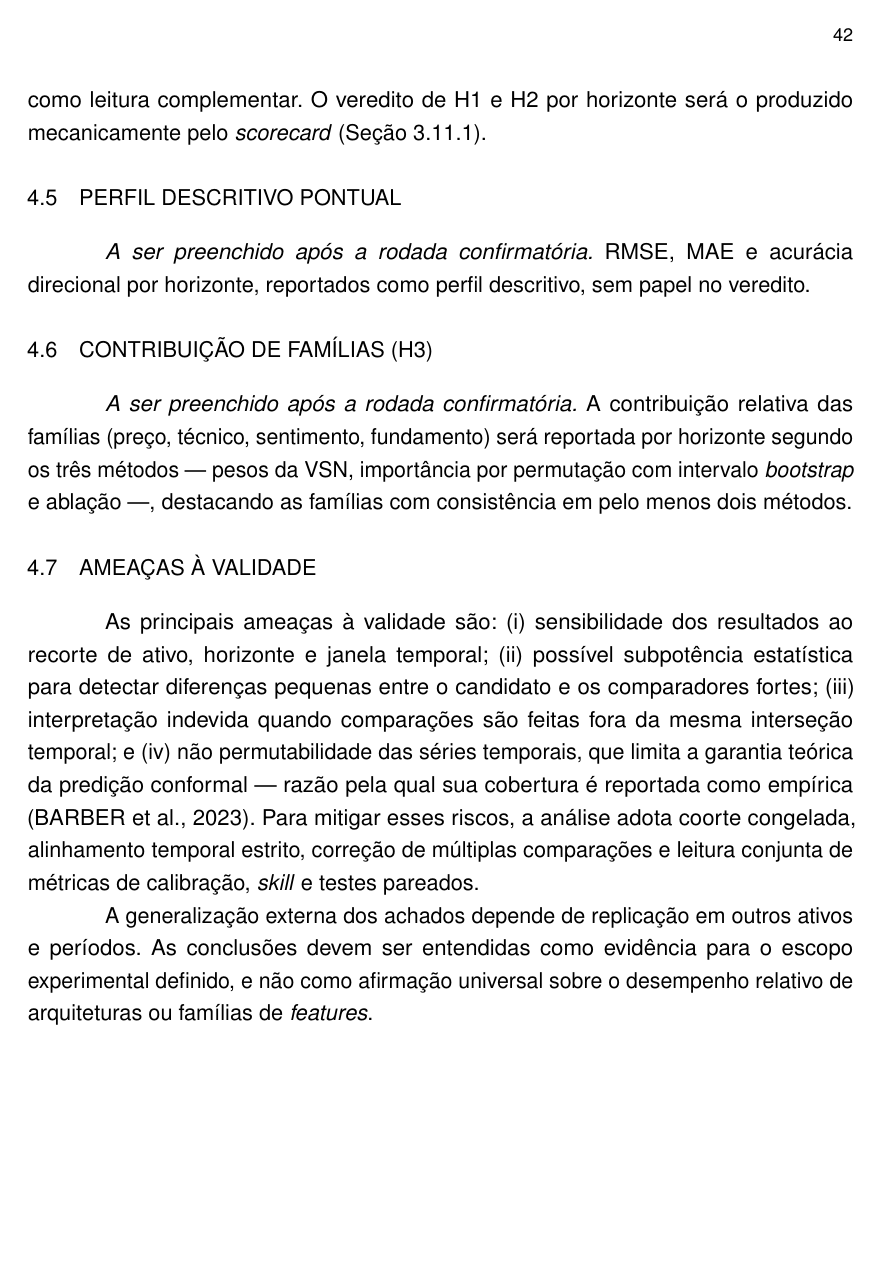
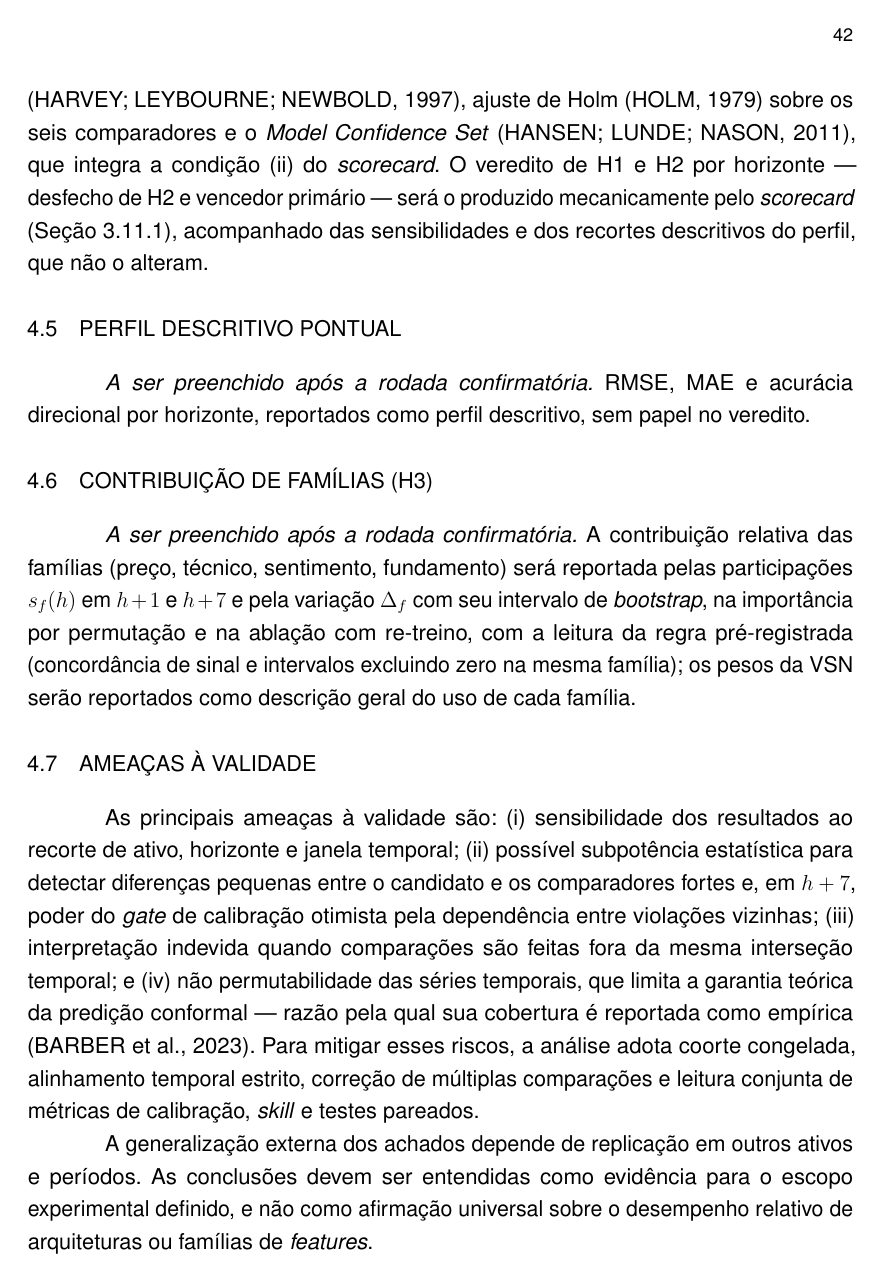
Before and after one commit to MarceloSanC/financial-forecasting, a LaTeX thesis (text/Main.tex, which reads text/5_Resultados/5_Resultados.tex): page 44 of 59. Compiled offline with pdfLaTeX.

Commit message:
docs(tcc): resultados reservados com o gate H1, a árvore H2 e a leitura da H3 [#108/task-14]
- Rodada exploratória inclui a busca do GBM na geometria do fold 0
- Métricas confirmatórias só após a âncora do pré-registro; cohort de ablação próprio
- H1: bandas de Wilson do par (0,10; 0,90), degeneração e poder; resto como perfil
- H2: Holm sobre seis comparadores e MCS na condição (ii)
- H3: s_f(h) e Δ_f nos dois métodos; VSN descritiva; sem h+30

Refs #108

Co-Authored-By: Claude Opus 5.5 <noreply@anthropic.com>

```diff
--- a/text/5_Resultados/5_Resultados.tex
+++ b/text/5_Resultados/5_Resultados.tex
@@ -14,15 +14,15 @@ Os experimentos deste trabalho têm duas naturezas distintas. A \textbf{rodada e
 \textit{A ser preenchido após a rodada confirmatória.} Para os horizontes aprovados em H1, esta seção reportará a \textit{pinball loss} média e o CRPS do candidato e de cada \textit{baseline} (retorno nulo, média histórica, AR(1), EWMA-vol, quantis empíricos históricos e GBM quantílico), com a dispersão entre sementes e \textit{folds}.
 
 \section{Análise estatística pareada}
-\textit{A ser preenchido após a rodada confirmatória.} A análise pareada utilizará o teste de Diebold-Mariano \cite{DIEBOLDMARIANO1995} unilateral sobre a \textit{pinball loss}, com variância HAC de defasagem \(h-1\) e correção HLN \cite{HARVEY1997}, ajuste de Holm \cite{HOLM1979} sobre a família de comparações e o \textit{Model Confidence Set} \cite{HANSEN2011MCS}, que integra o \textit{scorecard} como leitura complementar. O veredito de H1 e H2 por horizonte será o produzido mecanicamente pelo \textit{scorecard} (Seção~\ref{sec:scorecard}).
+\textit{A ser preenchido após a rodada confirmatória.} A análise pareada utilizará o teste de Diebold-Mariano \cite{DIEBOLDMARIANO1995} unilateral sobre a \textit{pinball loss}, com variância de janela retangular até a defasagem \(h-1\) e correção HLN \cite{HARVEY1997}, ajuste de Holm \cite{HOLM1979} sobre os seis comparadores e o \textit{Model Confidence Set} \cite{HANSEN2011MCS}, que integra a condição (ii) do \textit{scorecard}. O veredito de H1 e H2 por horizonte --- desfecho de H2 e vencedor primário --- será o produzido mecanicamente pelo \textit{scorecard} (Seção~\ref{sec:scorecard}), acompanhado das sensibilidades e dos recortes descritivos do perfil, que não o alteram.
 
 \section{Perfil descritivo pontual}
 \textit{A ser preenchido após a rodada confirmatória.} RMSE, MAE e acurácia direcional por horizonte, reportados como perfil descritivo, sem papel no veredito.
 
 \section{Contribuição de famílias (H3)}
-\textit{A ser preenchido após a rodada confirmatória.} A contribuição relativa das famílias (preço, técnico, sentimento, fundamento) será reportada por horizonte segundo os três métodos --- pesos da VSN, importância por permutação com intervalo \textit{bootstrap} e ablação ---, destacando as famílias com consistência em pelo menos dois métodos.
+\textit{A ser preenchido após a rodada confirmatória.} A contribuição relativa das famílias (preço, técnico, sentimento, fundamento) será reportada pelas participações \(s_f(h)\) em \(h+1\) e \(h+7\) e pela variação \(\Delta_f\) com seu intervalo de \textit{bootstrap}, na importância por permutação e na ablação com re-treino, com a leitura da regra pré-registrada (concordância de sinal e intervalos excluindo zero na mesma família); os pesos da VSN serão reportados como descrição geral do uso de cada família.
 
 \section{Ameaças à validade}
-As principais ameaças à validade são: (i) sensibilidade dos resultados ao recorte de ativo, horizonte e janela temporal; (ii) possível subpotência estatística para detectar diferenças pequenas entre o candidato e os comparadores fortes; (iii) interpretação indevida quando comparações são feitas fora da mesma interseção temporal; e (iv) não permutabilidade das séries temporais, que limita a garantia teórica da predição conformal --- razão pela qual sua cobertura é reportada como empírica \cite{BARBER2023}. Para mitigar esses riscos, a análise adota coorte congelada, alinhamento temporal estrito, correção de múltiplas comparações e leitura conjunta de métricas de calibração, \textit{skill} e testes pareados.
+As principais ameaças à validade são: (i) sensibilidade dos resultados ao recorte de ativo, horizonte e janela temporal; (ii) possível subpotência estatística para detectar diferenças pequenas entre o candidato e os comparadores fortes e, em \(h+7\), poder do \textit{gate} de calibração otimista pela dependência entre violações vizinhas; (iii) interpretação indevida quando comparações são feitas fora da mesma interseção temporal; e (iv) não permutabilidade das séries temporais, que limita a garantia teórica da predição conformal --- razão pela qual sua cobertura é reportada como empírica \cite{BARBER2023}. Para mitigar esses riscos, a análise adota coorte congelada, alinhamento temporal estrito, correção de múltiplas comparações e leitura conjunta de métricas de calibração, \textit{skill} e testes pareados.
 
 A generalização externa dos achados depende de replicação em outros ativos e períodos. As conclusões devem ser entendidas como evidência para o escopo experimental definido, e não como afirmação universal sobre o desempenho relativo de arquiteturas ou famílias de \textit{features}.
```
Also changed, not shown: text/5_Resultados/5_Resultados.tex (4 more changed lines).
